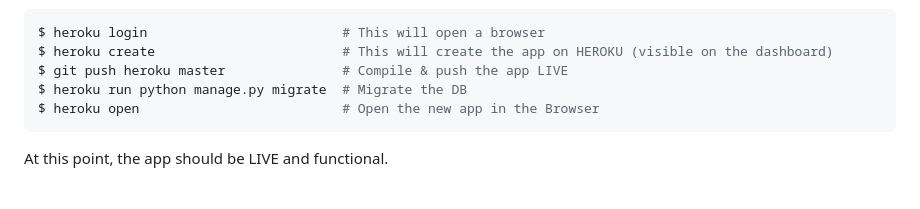
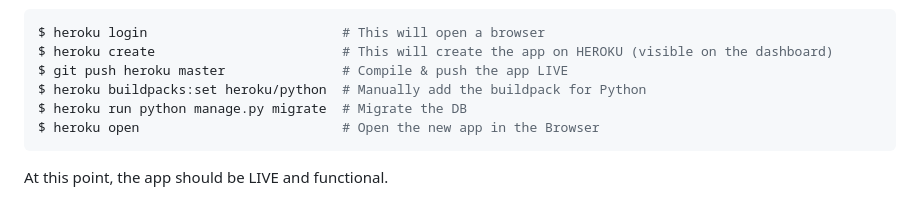
Before and after one commit to app-generator/deploy-heroku-django, a Markdown page: README.md, the part around the change. Drawn GitHub-style.

````diff
--- a/README.md
+++ b/README.md
@@ -38,6 +38,7 @@ django_heroku.settings(locals())
 $ heroku login                         # This will open a browser
 $ heroku create                        # This will create the app on HEROKU (visible on the dashboard)
 $ git push heroku master               # Compile & push the app LIVE
+$ heroku buildpacks:set heroku/python  # Manually add the buildpack for Python
 $ heroku run python manage.py migrate  # Migrate the DB
 $ heroku open                          # Open the new app in the Browser
 ```
````
